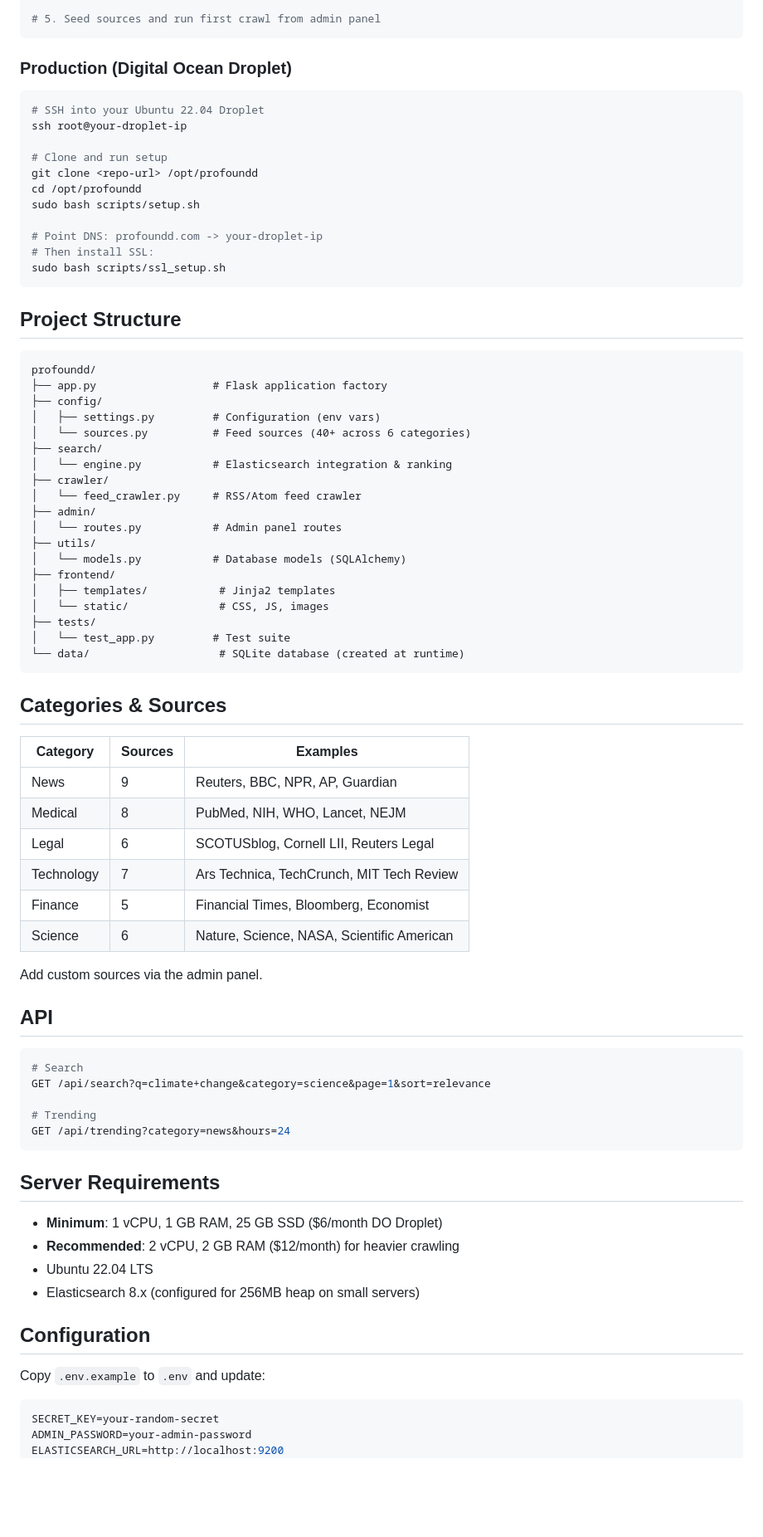
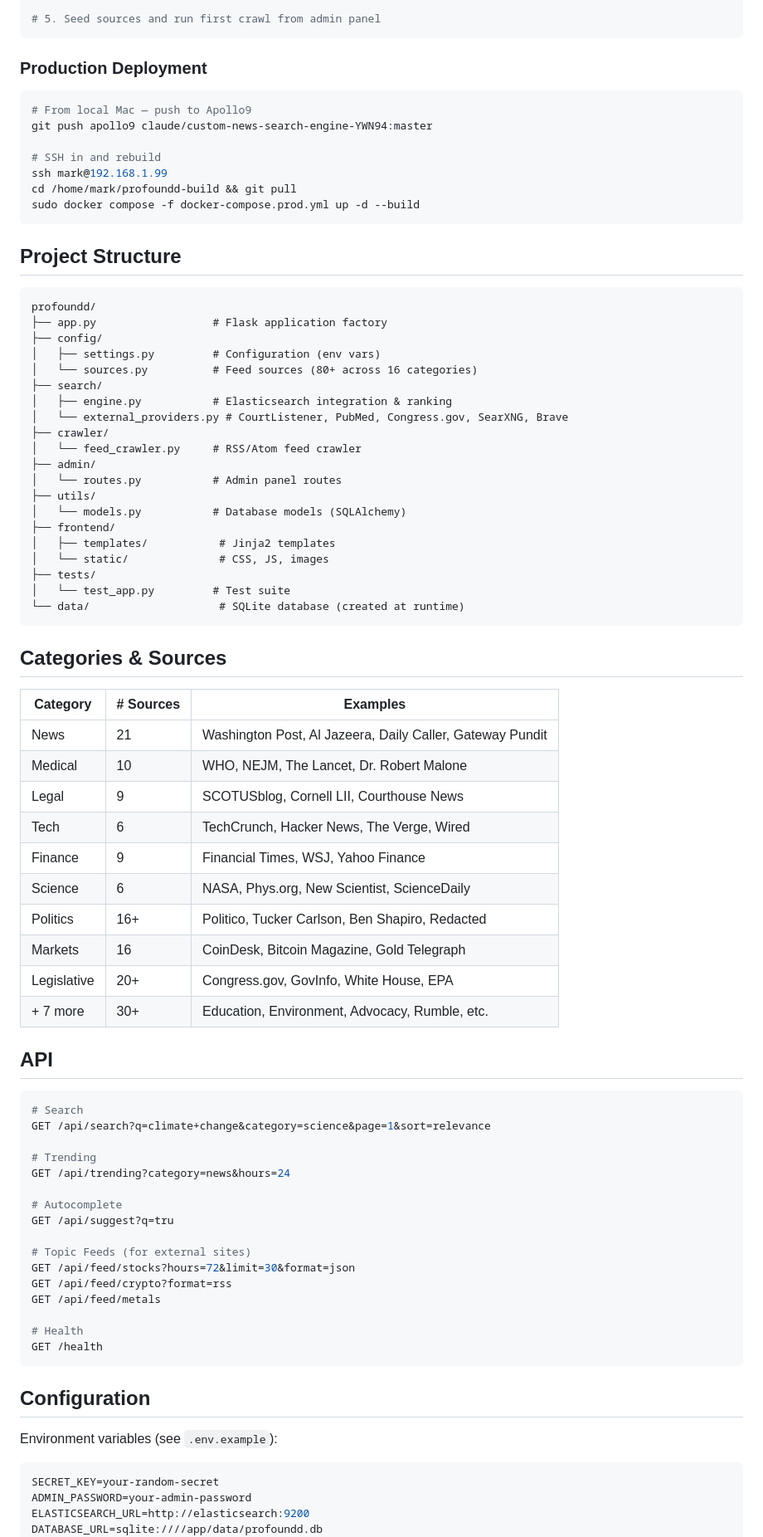
Before and after one commit to Markproto/searchengine, a Markdown page: README.md, the part around one of its changes. Shown at 83% size. GitHub-like rendering; blank space fills up the shorter version.

Commit message:
Update README to reflect Apollo9/Azure7 infrastructure (remove Digital Ocean)
Co-Authored-By: Claude Opus 4.6 <noreply@anthropic.com>

````diff
--- a/README.md
+++ b/README.md
@@ -54,20 +68,16 @@ python -m profoundd.app
 # 5. Seed sources and run first crawl from admin panel
 ```
 
-### Production (Digital Ocean Droplet)
+### Production Deployment
 
 ```bash
-# SSH into your Ubuntu 22.04 Droplet
-ssh root@your-droplet-ip
+# From local Mac — push to Apollo9
+git push apollo9 claude/custom-news-search-engine-YWN94:master
 
-# Clone and run setup
-git clone <repo-url> /opt/profoundd
-cd /opt/profoundd
-sudo bash scripts/setup.sh
-
-# Point DNS: profoundd.com -> your-droplet-ip
-# Then install SSL:
-sudo bash scripts/ssl_setup.sh
+# SSH in and rebuild
+ssh mark@192.168.1.99
+cd /home/mark/profoundd-build && git pull
+sudo docker compose -f docker-compose.prod.yml up -d --build
 ```
 
 ## Project Structure
@@ -77,9 +87,10 @@ profoundd/
 ├── app.py                  # Flask application factory
 ├── config/
 │   ├── settings.py         # Configuration (env vars)
-│   └── sources.py          # Feed sources (40+ across 6 categories)
+│   └── sources.py          # Feed sources (80+ across 16 categories)
 ├── search/
-│   └── engine.py           # Elasticsearch integration & ranking
+│   ├── engine.py           # Elasticsearch integration & ranking
+│   └── external_providers.py # CourtListener, PubMed, Congress.gov, SearXNG, Brave
 ├── crawler/
 │   └── feed_crawler.py     # RSS/Atom feed crawler
 ├── admin/
@@ -96,16 +107,18 @@ profoundd/
 
 ## Categories & Sources
 
-| Category | Sources | Examples |
-|----------|---------|----------|
-| News | 9 | Reuters, BBC, NPR, AP, Guardian |
-| Medical | 8 | PubMed, NIH, WHO, Lancet, NEJM |
-| Legal | 6 | SCOTUSblog, Cornell LII, Reuters Legal |
-| Technology | 7 | Ars Technica, TechCrunch, MIT Tech Review |
-| Finance | 5 | Financial Times, Bloomberg, Economist |
-| Science | 6 | Nature, Science, NASA, Scientific American |
-
-Add custom sources via the admin panel.
+| Category | # Sources | Examples |
+|----------|-----------|---------|
+| News | 21 | Washington Post, Al Jazeera, Daily Caller, Gateway Pundit |
+| Medical | 10 | WHO, NEJM, The Lancet, Dr. Robert Malone |
+| Legal | 9 | SCOTUSblog, Cornell LII, Courthouse News |
+| Tech | 6 | TechCrunch, Hacker News, The Verge, Wired |
+| Finance | 9 | Financial Times, WSJ, Yahoo Finance |
+| Science | 6 | NASA, Phys.org, New Scientist, ScienceDaily |
+| Politics | 16+ | Politico, Tucker Carlson, Ben Shapiro, Redacted |
+| Markets | 16 | CoinDesk, Bitcoin Magazine, Gold Telegraph |
+| Legislative | 20+ | Congress.gov, GovInfo, White House, EPA |
+| + 7 more | 30+ | Education, Environment, Advocacy, Rumble, etc. |
 
 ## API
 
@@ -115,21 +128,26 @@ GET /api/search?q=climate+change&category=science&page=1&sort=relevance
 
 # Trending
 GET /api/trending?category=news&hours=24
+
+# Autocomplete
+GET /api/suggest?q=tru
+
+# Topic Feeds (for external sites)
+GET /api/feed/stocks?hours=72&limit=30&format=json
+GET /api/feed/crypto?format=rss
+GET /api/feed/metals
+
+# Health
+GET /health
 ```
-
-## Server Requirements
-
-- **Minimum**: 1 vCPU, 1 GB RAM, 25 GB SSD ($6/month DO Droplet)
-- **Recommended**: 2 vCPU, 2 GB RAM ($12/month) for heavier crawling
-- Ubuntu 22.04 LTS
-- Elasticsearch 8.x (configured for 256MB heap on small servers)
 
 ## Configuration
 
-Copy `.env.example` to `.env` and update:
+Environment variables (see `.env.example`):
 
 ```bash
 SECRET_KEY=your-random-secret
 ADMIN_PASSWORD=your-admin-password
-ELASTICSEARCH_URL=http://localhost:9200
+ELASTICSEARCH_URL=http://elasticsearch:9200
+DATABASE_URL=sqlite:////app/data/profoundd.db
 CRAWL_INTERVAL_MINUTES=60
````
Also changed, not shown: other parts of README.md (+28 -13 lines).
